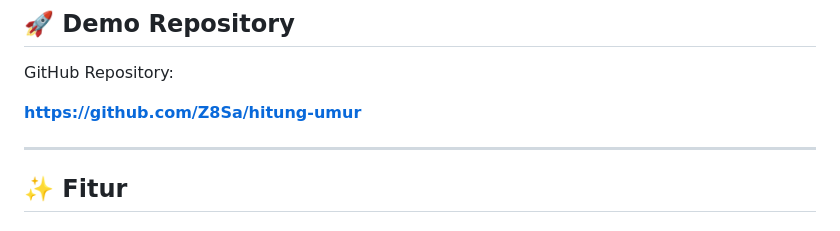
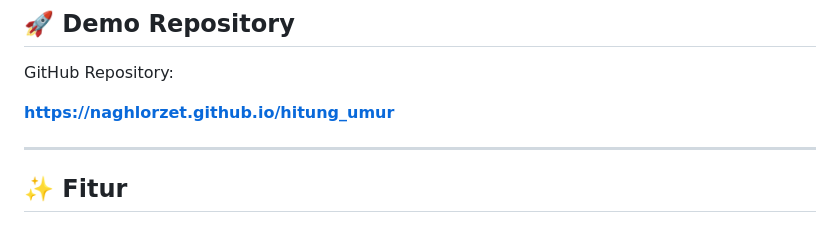
Before and after one commit to Naghlorzet/hitung_umur, a Markdown page: README.md, the part around the change. Rendered like a GitHub page.

```diff
--- a/README.md
+++ b/README.md
@@ -13,7 +13,7 @@ Proyek ini tersedia dalam dua versi:
 
 GitHub Repository:
 
-**https://github.com/Z8Sa/hitung-umur**
+**https://naghlorzet.github.io/hitung_umur**
 
 ---
 
```
